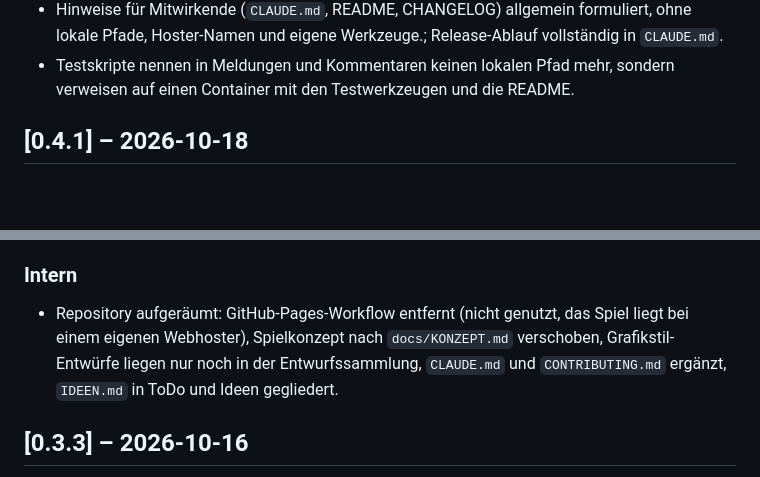
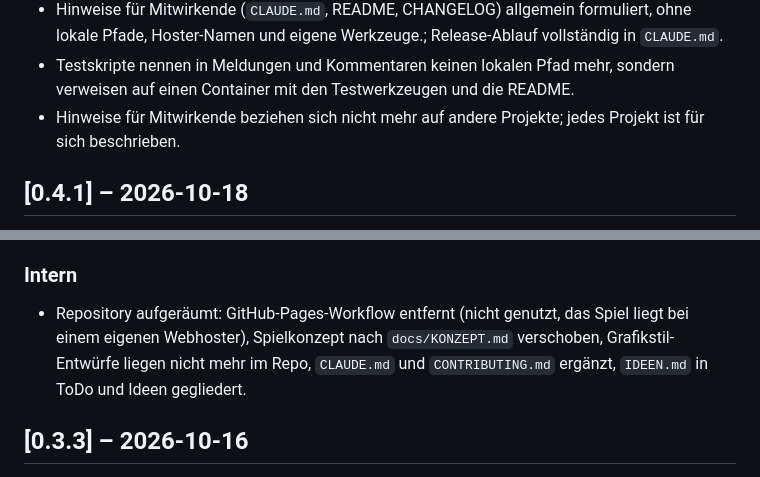
Before and after one commit to listiges-kaenguru/gackerhof, a Markdown page: CHANGELOG.md, 2 parts joined by grey strips. GitHub-like rendering; blank space fills up the shorter version.

```diff
--- a/CHANGELOG.md
+++ b/CHANGELOG.md
@@ -23,6 +23,7 @@ Die Versionsnummer zeigt das Spiel unter **Mehr** ganz unten an.
   Der alte Bericht vom 17./18.10. hatte viele Mutanten fälschlich als erkannt gezählt.
 - Hinweise für Mitwirkende (`CLAUDE.md`, README, CHANGELOG) allgemein formuliert, ohne lokale Pfade, Hoster-Namen und eigene Werkzeuge.; Release-Ablauf vollständig in `CLAUDE.md`.
 - Testskripte nennen in Meldungen und Kommentaren keinen lokalen Pfad mehr, sondern verweisen auf einen Container mit den Testwerkzeugen und die README.
+- Hinweise für Mitwirkende beziehen sich nicht mehr auf andere Projekte; jedes Projekt ist für sich beschrieben.
 
 ## [0.4.1] – 2026-10-18
 
@@ -80,7 +81,7 @@ Mehr Langzeitspaß, weiterhin ein Prototyp. Im ersten Winter verdurstet die Herd
 
 ### Intern
 - Repository aufgeräumt: GitHub-Pages-Workflow entfernt (nicht genutzt, das Spiel liegt bei einem eigenen Webhoster),
-  Spielkonzept nach `docs/KONZEPT.md` verschoben, Grafikstil-Entwürfe liegen nur noch in der Entwurfssammlung,
+  Spielkonzept nach `docs/KONZEPT.md` verschoben, Grafikstil-Entwürfe liegen nicht mehr im Repo,
   `CLAUDE.md` und `CONTRIBUTING.md` ergänzt, `IDEEN.md` in ToDo und Ideen gegliedert.
 
 ## [0.3.3] – 2026-10-16
```
Also changed, not shown: CLAUDE.md (+4 -5 lines), README.md (+1 -1 lines).
